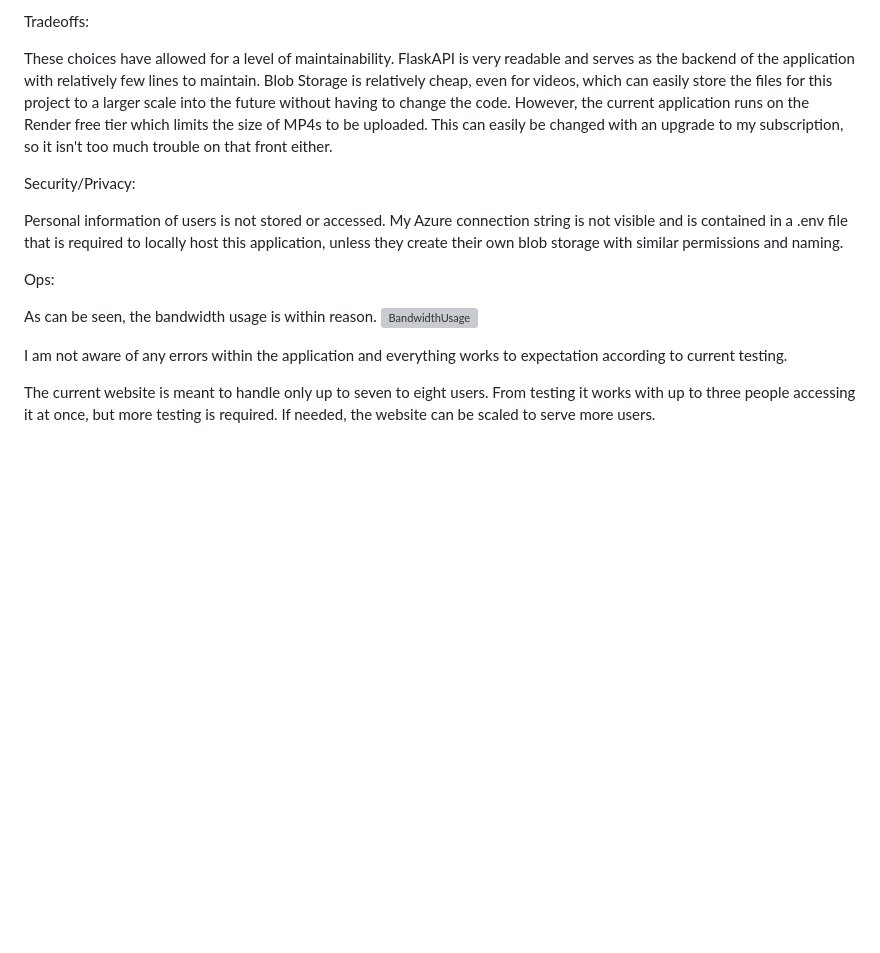
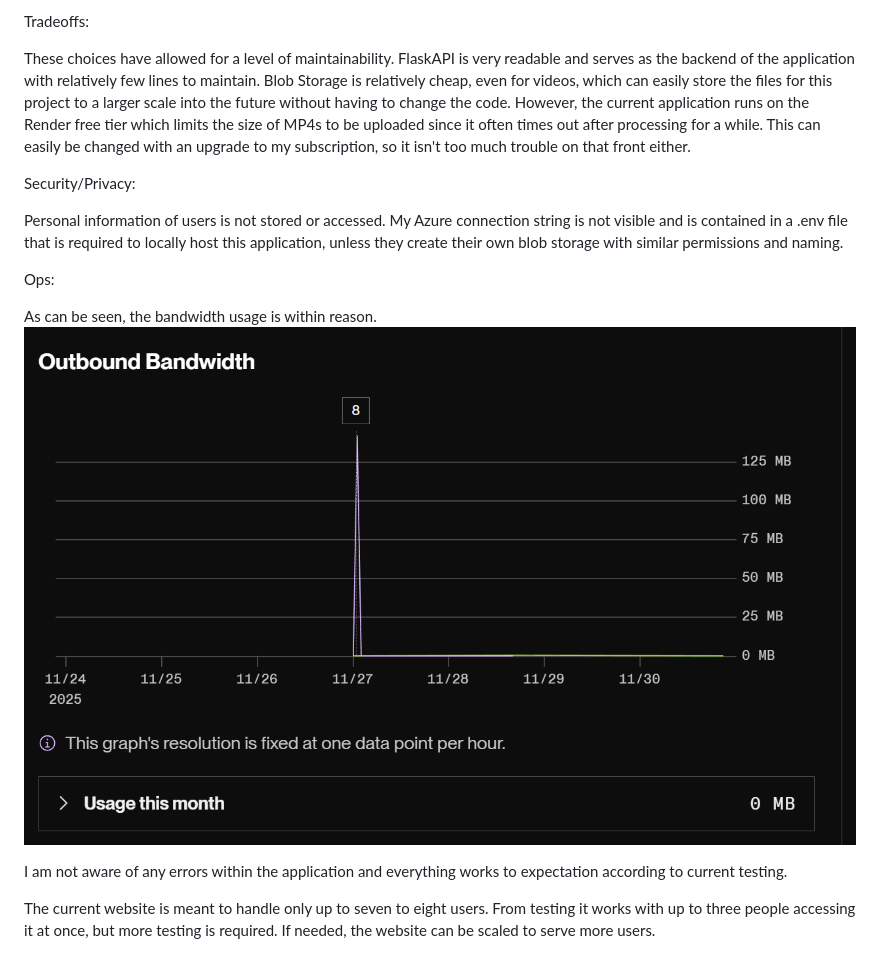
Before and after one commit to J-CYN/Systems_VideoPlatform, a Markdown page: README.md, the part around the change printed below. Rendered like a GitHub page; blank space fills up the shorter version; grey boxes are pictures that could not be loaded.

```diff
--- a/README.md
+++ b/README.md
@@ -36,7 +34,7 @@ I chose this approach because tools such as Azure Blob Storage and FlaskAPI were
 
 Tradeoffs:
 
-These choices have allowed for a level of maintainability. FlaskAPI is very readable and serves as the backend of the application with relatively few lines to maintain. Blob Storage is relatively cheap, even for videos, which can easily store the files for this project to a larger scale into the future without having to change the code. However, the current application runs on the Render free tier which limits the size of MP4s to be uploaded. This can easily be changed with an upgrade to my subscription, so it isn't too much trouble on that front either.
+These choices have allowed for a level of maintainability. FlaskAPI is very readable and serves as the backend of the application with relatively few lines to maintain. Blob Storage is relatively cheap, even for videos, which can easily store the files for this project to a larger scale into the future without having to change the code. However, the current application runs on the Render free tier which limits the size of MP4s to be uploaded since it often times out after processing for a while. This can easily be changed with an upgrade to my subscription, so it isn't too much trouble on that front either.
 
 Security/Privacy:
 
@@ -45,7 +43,7 @@ Personal information of users is not stored or accessed. My Azure connection str
 Ops:
 
 As can be seen, the bandwidth usage is within reason.
-![BandwidthUsage](assets\ResourceUsage.png)
+![BandwidthUsage](assets/ResourceUsage.png)
 
 I am not aware of any errors within the application and everything works to expectation according to current testing.
 
```
Also changed, not shown: other parts of README.md (+7 -4 lines), assets/AzureStore.png (added), assets/DashboardScreen.png (added), assets/UploadConfirm.png (added), assets/UploadScreen.png (added).
